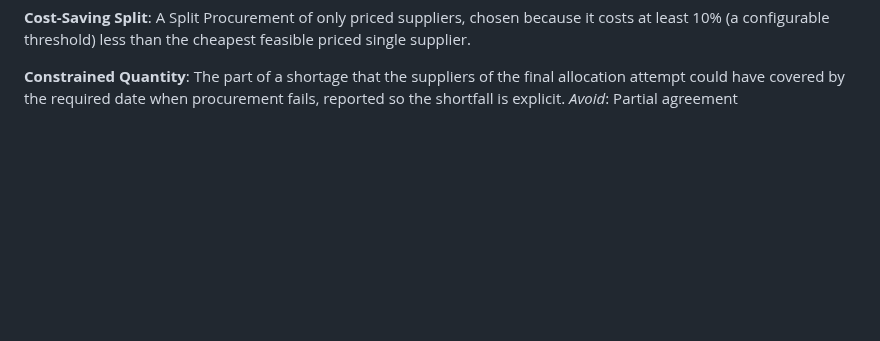
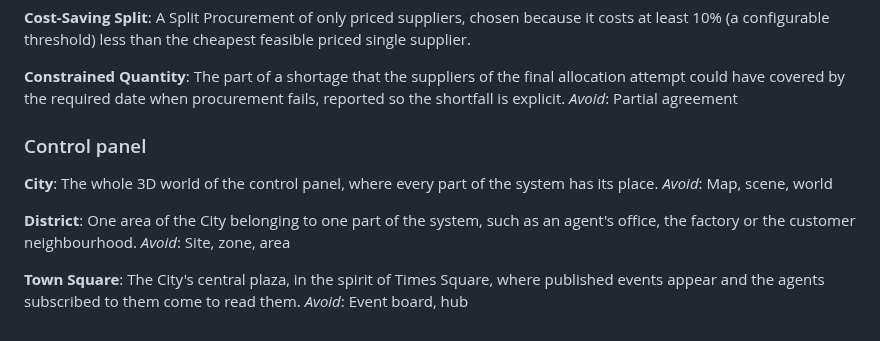
Before and after one commit to KalpeshEragi/Decentralized-MRPII-System-Using-a-Negotiating-Multi-Agent-Architecture-, a Markdown page: GLOSSARY.md, the part around the change. Drawn GitHub-style; blank space fills up the shorter version.

```diff
--- a/GLOSSARY.md
+++ b/GLOSSARY.md
@@ -74,3 +74,17 @@ A Split Procurement of only priced suppliers, chosen because it costs at least 1
 **Constrained Quantity**:
 The part of a shortage that the suppliers of the final allocation attempt could have covered by the required date when procurement fails, reported so the shortfall is explicit.
 _Avoid_: Partial agreement
+
+### Control panel
+
+**City**:
+The whole 3D world of the control panel, where every part of the system has its place.
+_Avoid_: Map, scene, world
+
+**District**:
+One area of the City belonging to one part of the system, such as an agent's office, the factory or the customer neighbourhood.
+_Avoid_: Site, zone, area
+
+**Town Square**:
+The City's central plaza, in the spirit of Times Square, where published events appear and the agents subscribed to them come to read them.
+_Avoid_: Event board, hub
```
Also changed, not shown: dev_docs/DECISIONS.md (+25 -1 lines), dev_docs/adr/ADR-004-city-models-hybrid.md (added, +20 -0 lines).
